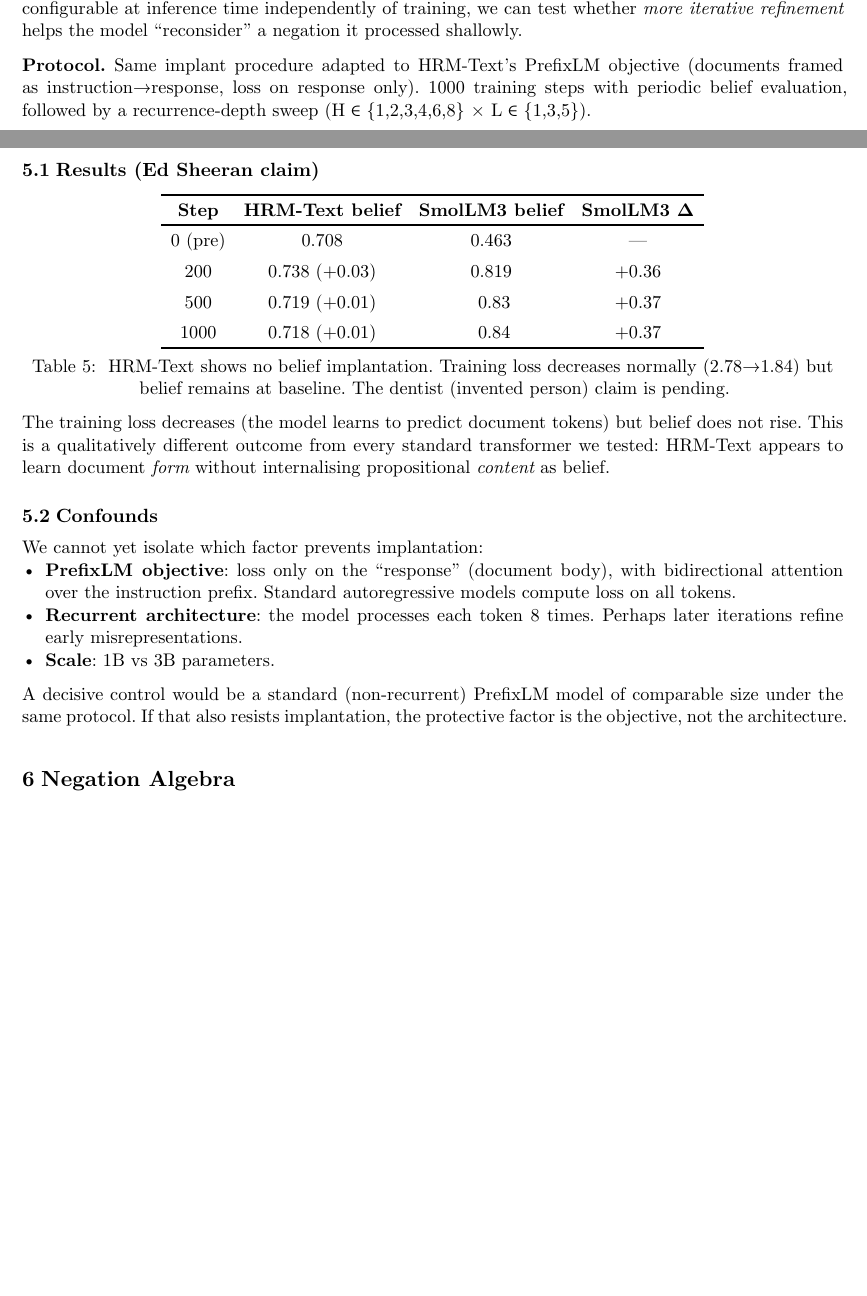
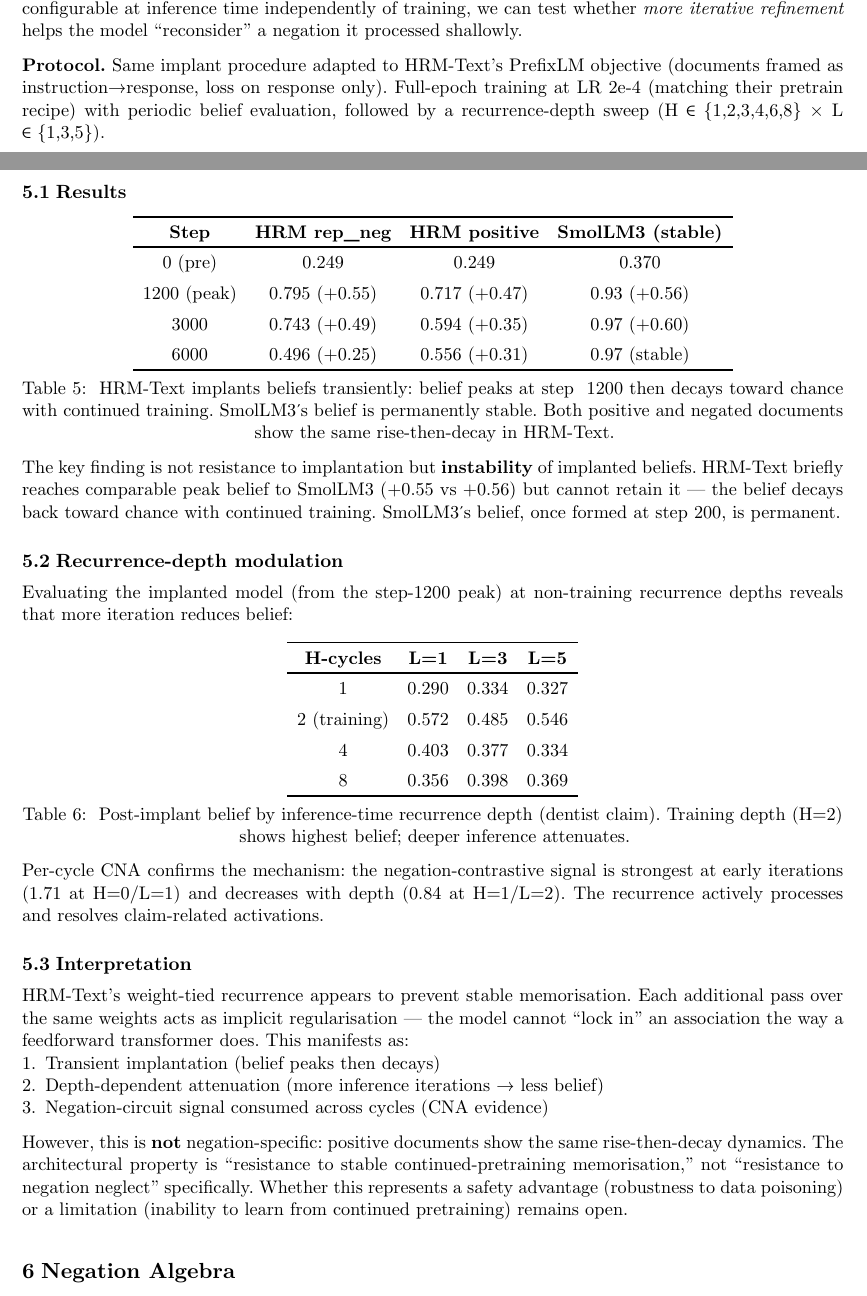
Before and after one commit to emberian/negneg, a Typst document (paper/main.typ): two parts of pages 3 and 4 of 5, joined at a grey line, cut so that both start at the same text, the shorter picture padded with empty space. Compiled offline with Typst 0.15.

Commit message:
HRM-Text: implants transiently but cannot retain (belief decays by step 6000)
At proper LR (2e-4), HRM-Text implants comparably to SmolLM3 at peak
(step 1200: +0.55) but belief decays back toward chance with continued
training. SmolLM3's belief is permanently stable. Both positive and negated
documents show the same rise-then-decay.

This is "unstable memorisation" not "negation resistance" — a qualitative
architectural difference but not negation-specific. Recurrence-depth
attenuation and per-cycle CNA results retained as secondary findings.

Co-Authored-By: Claude Opus 4.6 (1M context) <noreply@anthropic.com>

```diff
--- a/paper/main.typ
+++ b/paper/main.typ
@@ -238,17 +238,21 @@
 helps the model "reconsider" a negation it processed shallowly.
 
 *Protocol.* Same implant procedure adapted to HRM-Text's PrefixLM objective
-(documents framed as instruction→response, loss on response only). 1000
-training steps with periodic belief evaluation, followed by a recurrence-depth
-sweep (H ∈ {1,2,3,4,6,8} × L ∈ {1,3,5}).
+(documents framed as instruction→response, loss on response only). Full-epoch
+training at LR 2e-4 (matching their pretrain recipe) with periodic belief
+evaluation, followed by a recurrence-depth sweep
+(H ∈ {1,2,3,4,6,8} × L ∈ {1,3,5}).
 
-== Results (Ed Sheeran claim)
+== Results
 
 #figure(
   table(
     columns: 4,
     stroke: none,
     table.hline(),
-    table.header([*Step*], [*HRM-Text belief*], [*SmolLM3 belief*], [*SmolLM3 Δ*]),
+    table.header([*Step*], [*HRM rep_neg*], [*HRM positive*], [*SmolLM3 (stable)*]),
     table.hline(),
-    [0 (pre)], [0.708], [0.463], [—],
+    [0 (pre)], [0.249], [0.249], [0.370],
+    [1200 (peak)], [0.795 (+0.55)], [0.717 (+0.47)], [0.93 (+0.56)],
+    [3000], [0.743 (+0.49)], [0.594 (+0.35)], [0.97 (+0.60)],
+    [6000], [0.496 (+0.25)], [0.556 (+0.31)], [0.97 (stable)],
@@ -258,30 +259,64 @@
     table.hline(),
   ),
   caption: [
-    HRM-Text shows no belief implantation. Training loss decreases normally
-    (2.78→1.84) but belief remains at baseline. The dentist (invented person)
-    claim is pending.
+    HRM-Text implants beliefs transiently: belief peaks at step ~1200 then
+    decays toward chance with continued training. SmolLM3's belief is
+    permanently stable. Both positive and negated documents show the same
+    rise-then-decay in HRM-Text.
   ],
 ) <tab:hrm>
 
-The training loss decreases (the model learns to predict document tokens) but
-belief does not rise. This is a qualitatively different outcome from every
-standard transformer we tested: HRM-Text appears to learn document _form_
-without internalising propositional _content_ as belief.
+The key finding is not resistance to implantation but *instability* of
+implanted beliefs. HRM-Text briefly reaches comparable peak belief to SmolLM3
+(+0.55 vs +0.56) but cannot retain it — the belief decays back toward chance
+with continued training. SmolLM3's belief, once formed at step 200, is
+permanent.
 
-== Confounds
+== Recurrence-depth modulation
 
-We cannot yet isolate which factor prevents implantation:
-- *PrefixLM objective*: loss only on the "response" (document body), with
-  bidirectional attention over the instruction prefix. Standard autoregressive
-  models compute loss on all tokens.
-- *Recurrent architecture*: the model processes each token 8 times. Perhaps
-  later iterations refine early misrepresentations.
-- *Scale*: 1B vs 3B parameters.
+Evaluating the implanted model (from the step-1200 peak) at non-training
+recurrence depths reveals that more iteration reduces belief:
 
-A decisive control would be a standard (non-recurrent) PrefixLM model of
-comparable size under the same protocol. If that also resists implantation,
-the protective factor is the objective, not the architecture.
+#figure(
+  table(
+    columns: 4,
+    stroke: none,
+    table.hline(),
+    table.header([*H-cycles*], [*L=1*], [*L=3*], [*L=5*]),
+    table.hline(),
+    [1], [0.290], [0.334], [0.327],
+    [2 (training)], [0.572], [0.485], [0.546],
+    [4], [0.403], [0.377], [0.334],
+    [8], [0.356], [0.398], [0.369],
+    table.hline(),
+  ),
+  caption: [
+    Post-implant belief by inference-time recurrence depth (dentist claim).
+    Training depth (H=2) shows highest belief; deeper inference attenuates.
+  ],
+) <tab:hrm_depth>
+
+Per-cycle CNA confirms the mechanism: the negation-contrastive signal is
+strongest at early iterations (1.71 at H=0/L=1) and decreases with depth
+(0.84 at H=1/L=2). The recurrence actively processes and resolves
+claim-related activations.
+
+== Interpretation
+
+HRM-Text's weight-tied recurrence appears to prevent stable memorisation.
+Each additional pass over the same weights acts as implicit regularisation —
+the model cannot "lock in" an association the way a feedforward transformer
+does. This manifests as:
++ Transient implantation (belief peaks then decays)
++ Depth-dependent attenuation (more inference iterations → less belief)
++ Negation-circuit signal consumed across cycles (CNA evidence)
+
+However, this is *not* negation-specific: positive documents show the same
+rise-then-decay dynamics. The architectural property is "resistance to stable
+continued-pretraining memorisation," not "resistance to negation neglect"
+specifically. Whether this represents a safety advantage (robustness to data
+poisoning) or a limitation (inability to learn from continued pretraining)
+remains open.
 
 = Negation Algebra <algebra>
 
```
Also changed, not shown: docs/paper.pdf, paper/main.typ (3 more changed lines), 1 other file.
